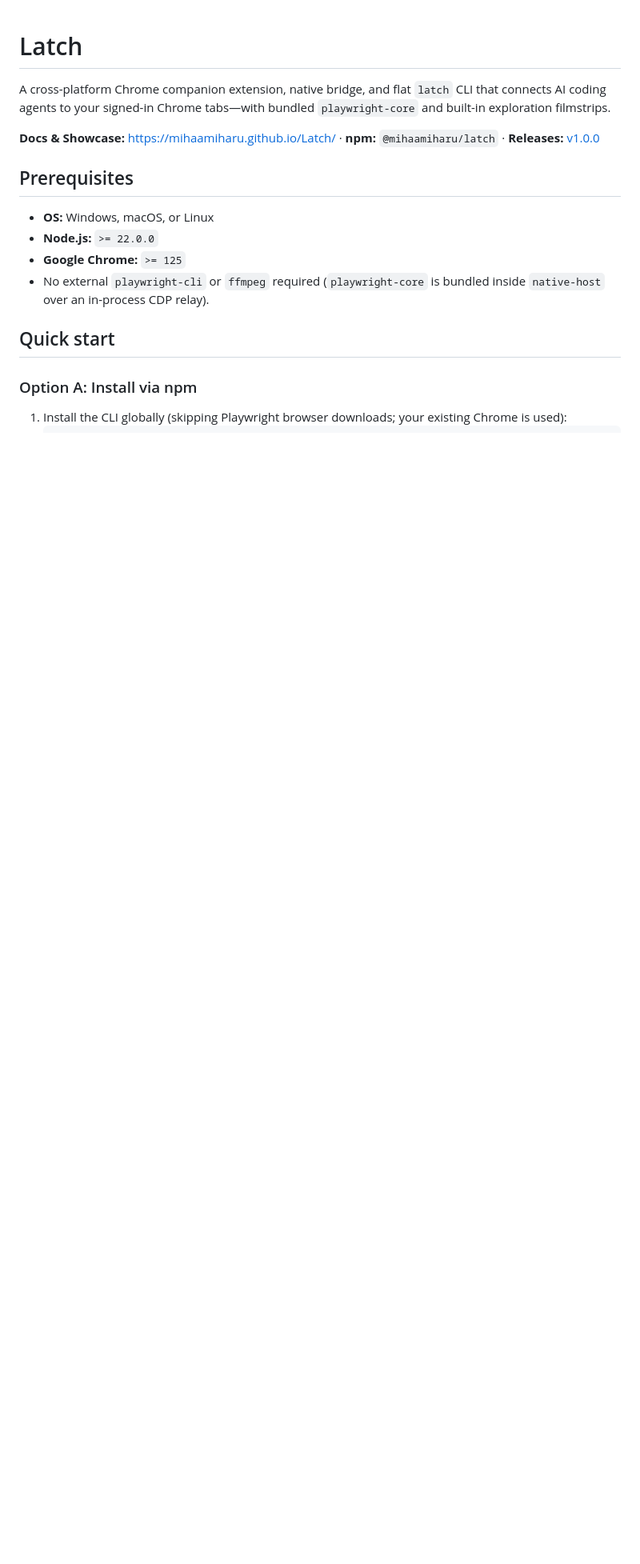
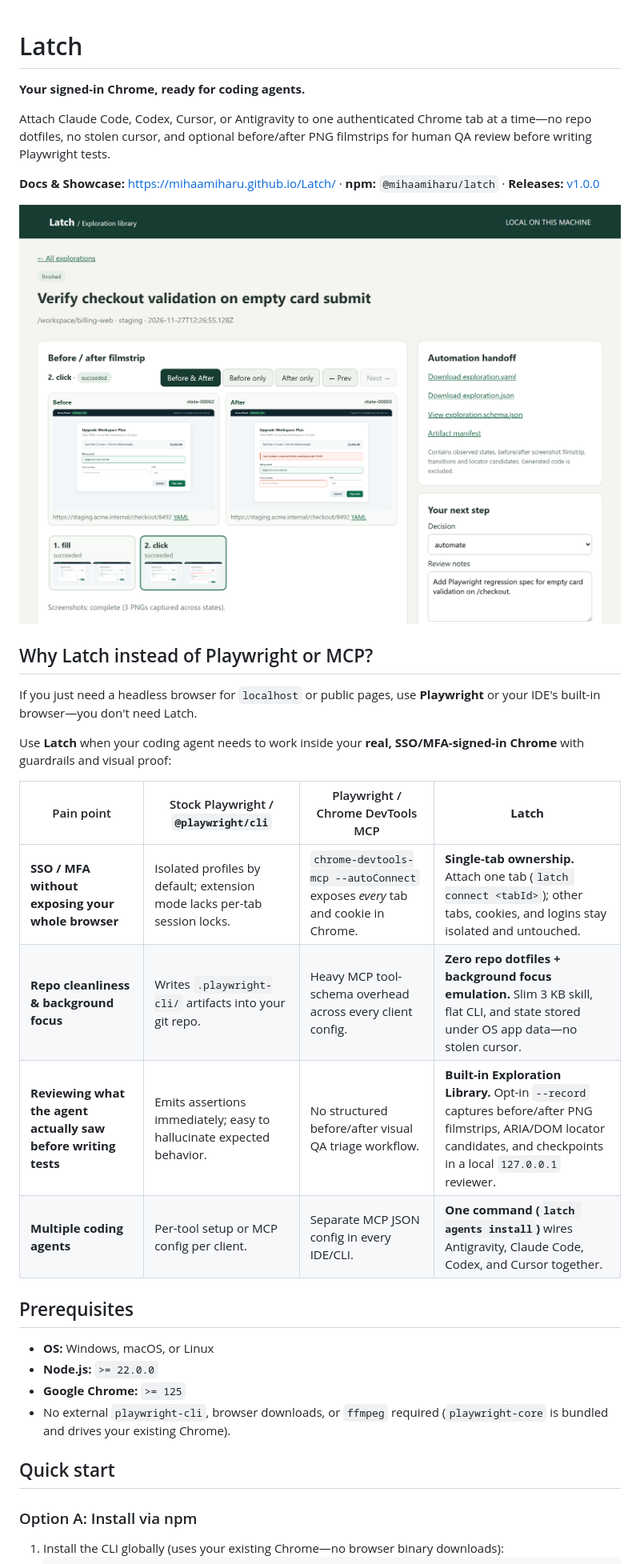
Before and after one commit to mihaamiharu/Latch, a Markdown page: README.md, the part around one of its changes. Shown at 80% size. Drawn GitHub-style; pictures changed too: site/assets/library-filmstrip.png (added); blank space fills up the shorter version.

Commit message:
docs(site): tighten positioning, add Playwright/MCP comparison, real screenshots, and drop unneeded env var

````diff
--- a/README.md
+++ b/README.md
@@ -1,19 +1,36 @@
 # Latch
 
-A cross-platform Chrome companion extension, native bridge, and flat `latch` CLI that connects AI coding agents to your signed-in Chrome tabs—with bundled `playwright-core` and built-in exploration filmstrips.
+**Your signed-in Chrome, ready for coding agents.**
+
+Attach Claude Code, Codex, Cursor, or Antigravity to one authenticated Chrome tab at a time—no repo dotfiles, no stolen cursor, and optional before/after PNG filmstrips for human QA review before writing Playwright tests.
 
 **Docs & Showcase:** https://mihaamiharu.github.io/Latch/ · **npm:** `@mihaamiharu/latch` · **Releases:** [v1.0.0](https://github.com/mihaamiharu/Latch/releases/tag/v1.0.0)
+
+![Latch Exploration Library showing a before/after PNG filmstrip, observed locators, and local QA review](site/assets/library-filmstrip.png)
+
+## Why Latch instead of Playwright or MCP?
+
+If you just need a headless browser for `localhost` or public pages, use **Playwright** or your IDE's built-in browser—you don't need Latch.
+
+Use **Latch** when your coding agent needs to work inside your **real, SSO/MFA-signed-in Chrome** with guardrails and visual proof:
+
+| Pain point | Stock Playwright / `@playwright/cli` | Playwright / Chrome DevTools MCP | **Latch** |
+| --- | --- | --- | --- |
+| **SSO / MFA without exposing your whole browser** | Isolated profiles by default; extension mode lacks per-tab session locks. | `chrome-devtools-mcp --autoConnect` exposes *every* tab and cookie in Chrome. | **Single-tab ownership.** Attach one tab (`latch connect <tabId>`); other tabs, cookies, and logins stay isolated and untouched. |
+| **Repo cleanliness & background focus** | Writes `.playwright-cli/` artifacts into your git repo. | Heavy MCP tool-schema overhead across every client config. | **Zero repo dotfiles + background focus emulation.** Slim 3 KB skill, flat CLI, and state stored under OS app data—no stolen cursor. |
+| **Reviewing what the agent actually saw before writing tests** | Emits assertions immediately; easy to hallucinate expected behavior. | No structured before/after visual QA triage workflow. | **Built-in Exploration Library.** Opt-in `--record` captures before/after PNG filmstrips, ARIA/DOM locator candidates, and checkpoints in a local `127.0.0.1` reviewer. |
+| **Multiple coding agents** | Per-tool setup or MCP config per client. | Separate MCP JSON config in every IDE/CLI. | **One command (`latch agents install`)** wires Antigravity, Claude Code, Codex, and Cursor together. |
 
 ## Prerequisites
 
 - **OS:** Windows, macOS, or Linux
 - **Node.js:** `>= 22.0.0`
 - **Google Chrome:** `>= 125`
-- No external `playwright-cli` or `ffmpeg` required (`playwright-core` is bundled inside `native-host` over an in-process CDP relay).
+- No external `playwright-cli`, browser downloads, or `ffmpeg` required (`playwright-core` is bundled and drives your existing Chrome).
 
 ## Quick start
 
 ### Option A: Install via npm
 
-1. Install the CLI globally (skipping Playwright browser downloads; your existing Chrome is used):
+1. Install the CLI globally (uses your existing Chrome—no browser binary downloads):
    ```sh
````
Also changed, not shown: other parts of README.md (+5 -7 lines), SETUP.md (+2 -1 lines), docs/DISTRIBUTION.md (+2 -2 lines), site/assets/film-state-1.png (added), site/assets/film-state-2.png (added), site/assets/film-state-3.png (added), 5 other files.
